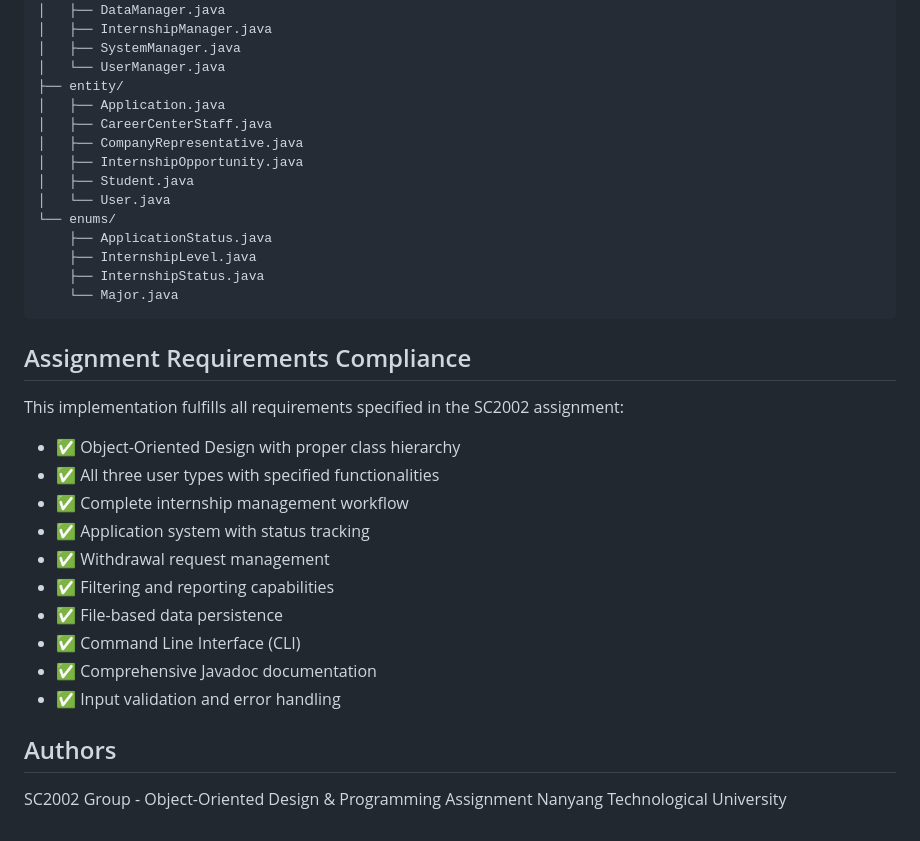
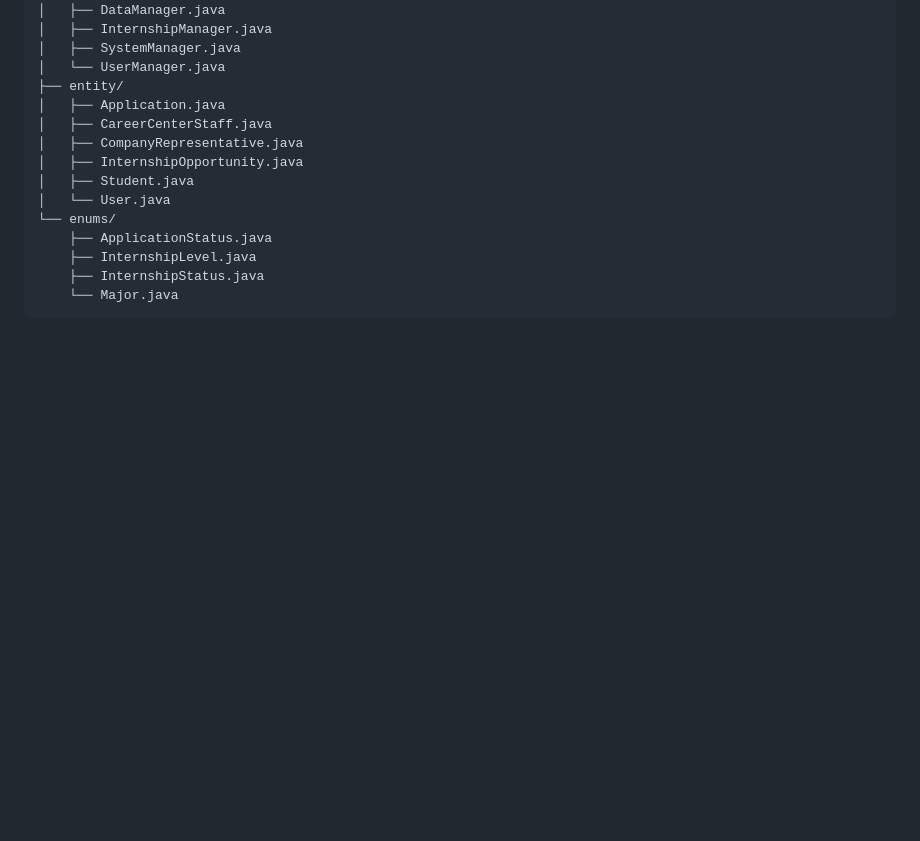
Before and after one commit to sleepydirt/internship-portal, a Markdown page: README.md, the part around one of its changes. GitHub-like rendering; blank space fills up the shorter version.

````diff
--- a/README.md
+++ b/README.md
@@ -167,22 +194,3 @@ src/
     ├── InternshipStatus.java
     └── Major.java
 ```
-
-## Assignment Requirements Compliance
-
-This implementation fulfills all requirements specified in the SC2002 assignment:
-- ✅ Object-Oriented Design with proper class hierarchy
-- ✅ All three user types with specified functionalities
-- ✅ Complete internship management workflow
-- ✅ Application system with status tracking
-- ✅ Withdrawal request management
-- ✅ Filtering and reporting capabilities
-- ✅ File-based data persistence
-- ✅ Command Line Interface (CLI)
-- ✅ Comprehensive Javadoc documentation
-- ✅ Input validation and error handling
-
-## Authors
-
-SC2002 Group - Object-Oriented Design & Programming Assignment
-Nanyang Technological University
````
Also changed, not shown: other parts of README.md (+30 -3 lines).
